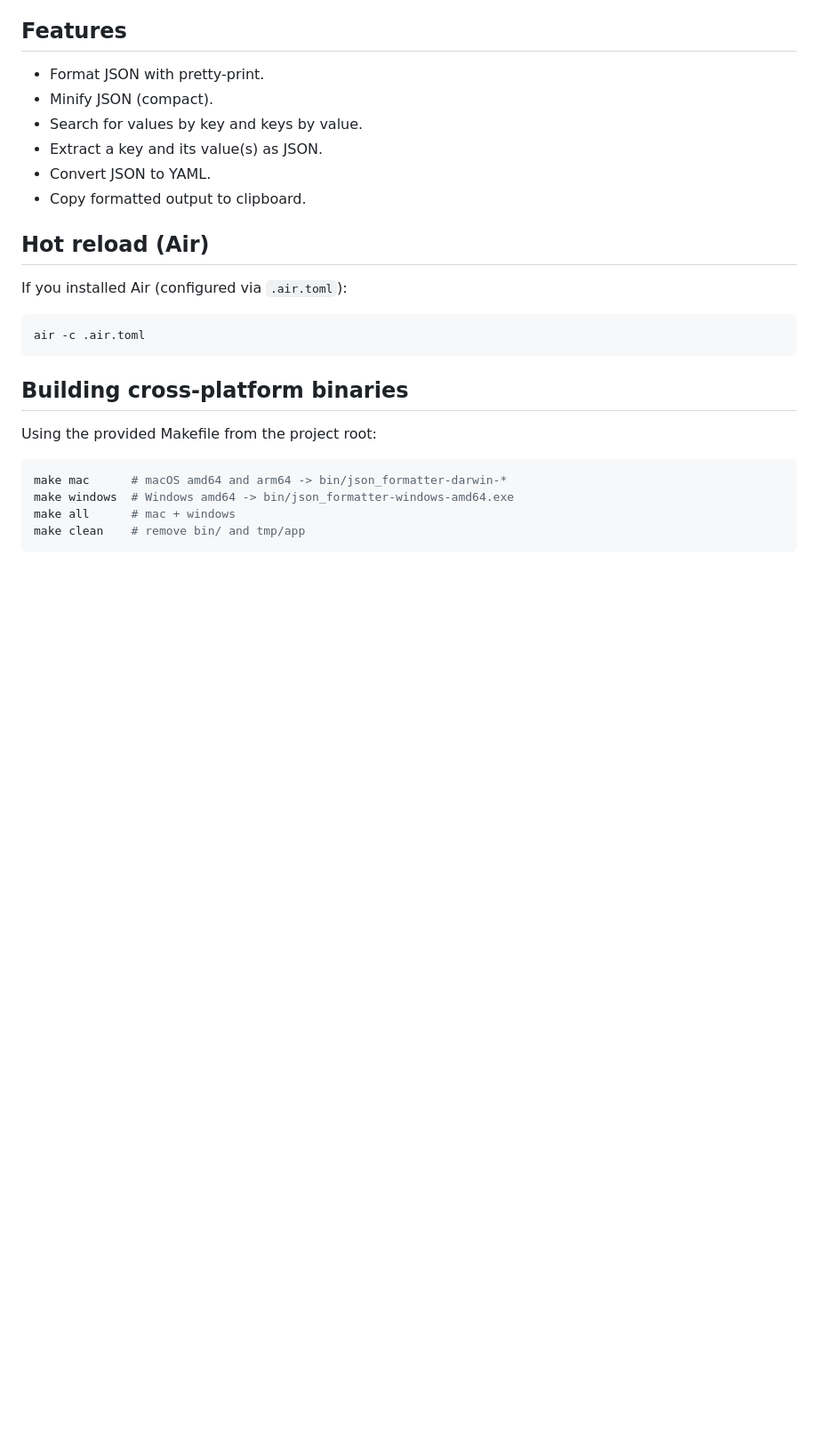
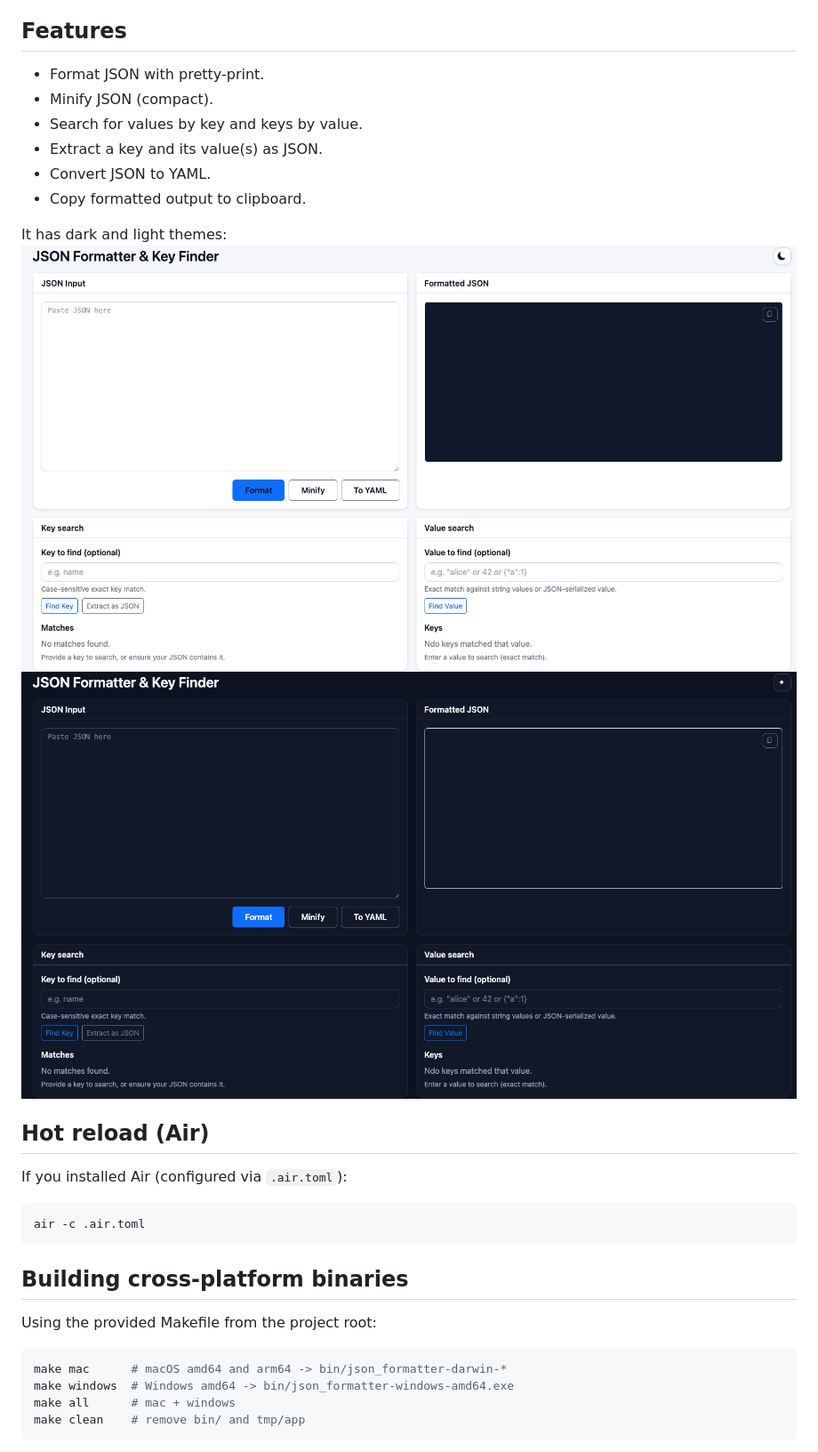
Before and after one commit to bbakla/json-tool, a Markdown page: README.md, the part around the change. Shown: that part at 89% size. Rendered like a GitHub page; pictures changed too: doc/dark-mode.png (added), doc/light-mode.png (added); blank space fills up the shorter version.

Commit message:
snapshots

```diff
--- a/README.md
+++ b/README.md
@@ -9,6 +9,10 @@ A small Go + Gin web app that formats JSON, searches keys/values, minifies JSON,
 - Extract a key and its value(s) as JSON.
 - Convert JSON to YAML.
 - Copy formatted output to clipboard.
+
+It has dark and light themes:
+![Light Theme](doc/light-mode.png)
+![Dark Theme](doc/dark-mode.png)
 
 ## Hot reload (Air)
 If you installed Air (configured via `.air.toml`):
```
